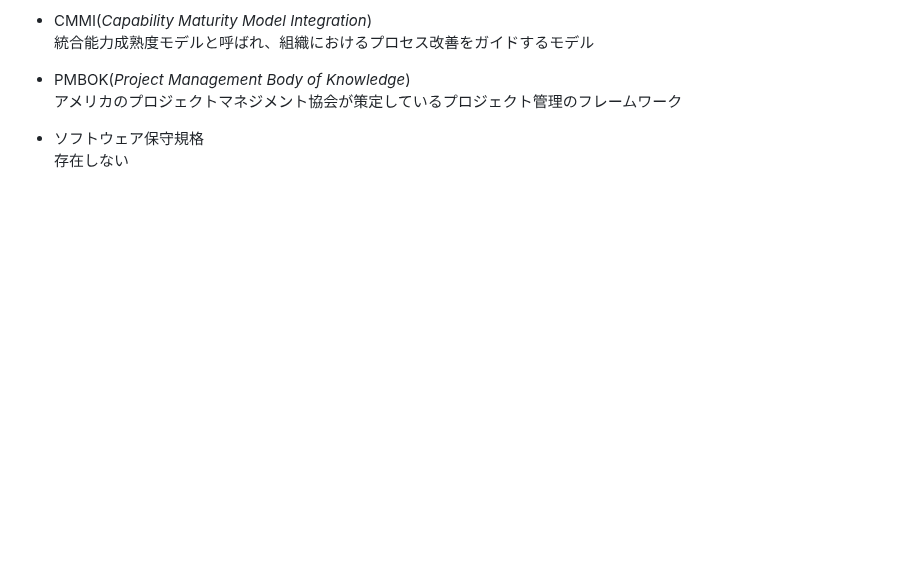
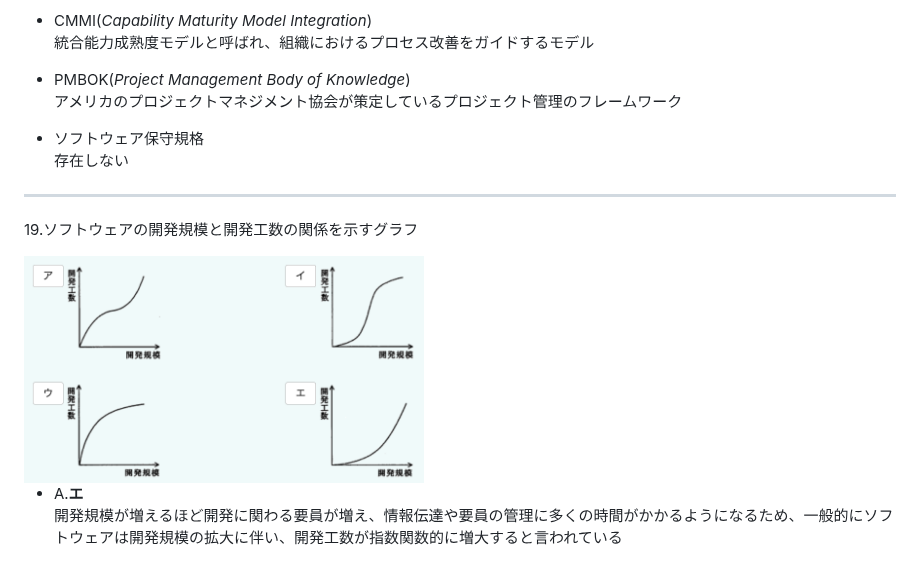
Before and after one commit to I-Kouta/NW, a Markdown page: h21/h21.md, the part around the change. GitHub-like rendering; pictures changed too: h21/images/開発規模.png (added); blank space fills up the shorter version.

Commit message:
開発規模

```diff
--- a/h21/h21.md
+++ b/h21/h21.md
@@ -179,3 +179,11 @@ Webページを利用する際に、年齢や身体的制約・利用環境な
 
 - ソフトウェア保守規格\
 存在しない
+
+---
+19.ソフトウェアの開発規模と開発工数の関係を示すグラフ
+
+<img width="400" alt="" src="./images/開発規模.png">
+
+- A.**エ**\
+開発規模が増えるほど開発に関わる要員が増え、情報伝達や要員の管理に多くの時間がかかるようになるため、一般的にソフトウェアは開発規模の拡大に伴い、開発工数が指数関数的に増大すると言われている
```
